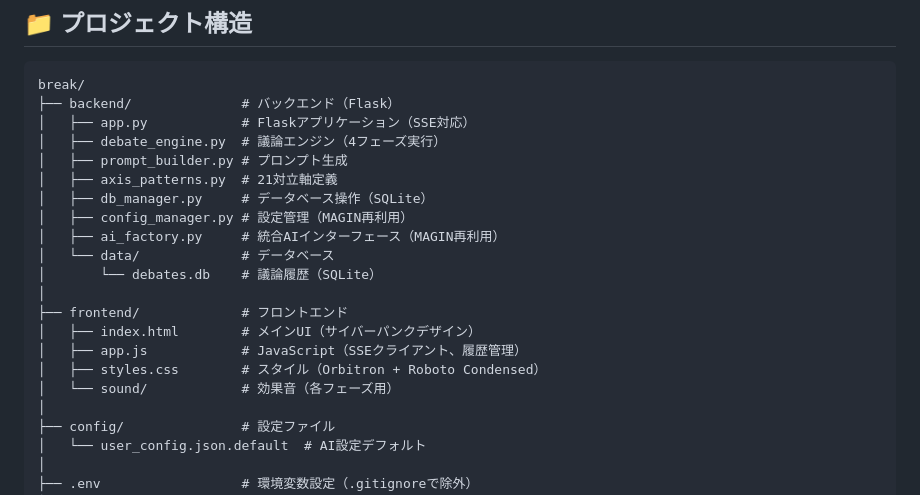
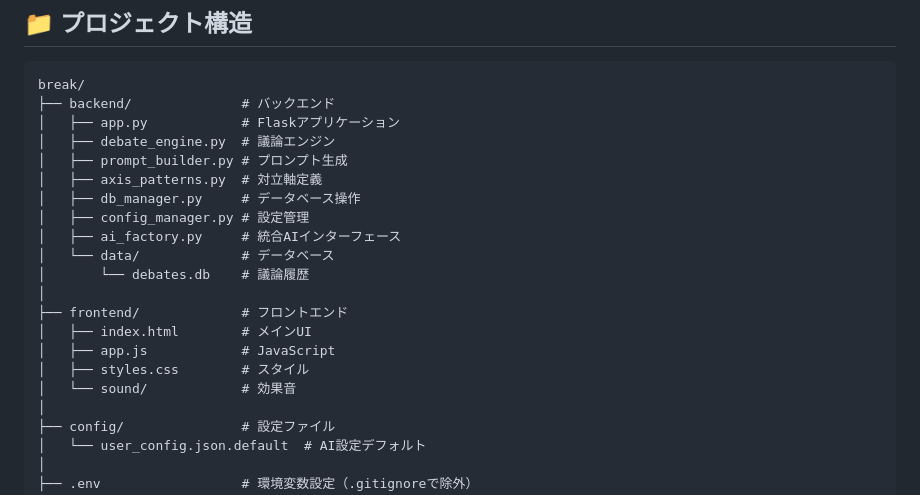
Before and after one commit to yo2158/break, a Markdown page: README.md, the part around the change. Drawn GitHub-style.

Commit message:
Update README.md
User updated README content

````diff
--- a/README.md
+++ b/README.md
@@ -217,22 +217,22 @@ BREAKでは、API設定画面から入力されたAPIキーを、ローカル環
 
 ```
 break/
-├── backend/              # バックエンド（Flask）
-│   ├── app.py            # Flaskアプリケーション（SSE対応）
-│   ├── debate_engine.py  # 議論エンジン（4フェーズ実行）
+├── backend/              # バックエンド
+│   ├── app.py            # Flaskアプリケーション
+│   ├── debate_engine.py  # 議論エンジン
 │   ├── prompt_builder.py # プロンプト生成
-│   ├── axis_patterns.py  # 21対立軸定義
-│   ├── db_manager.py     # データベース操作（SQLite）
-│   ├── config_manager.py # 設定管理（MAGIN再利用）
-│   ├── ai_factory.py     # 統合AIインターフェース（MAGIN再利用）
+│   ├── axis_patterns.py  # 対立軸定義
+│   ├── db_manager.py     # データベース操作
+│   ├── config_manager.py # 設定管理
+│   ├── ai_factory.py     # 統合AIインターフェース
 │   └── data/             # データベース
-│       └── debates.db    # 議論履歴（SQLite）
+│       └── debates.db    # 議論履歴
 │
 ├── frontend/             # フロントエンド
-│   ├── index.html        # メインUI（サイバーパンクデザイン）
-│   ├── app.js            # JavaScript（SSEクライアント、履歴管理）
-│   ├── styles.css        # スタイル（Orbitron + Roboto Condensed）
-│   └── sound/            # 効果音（各フェーズ用）
+│   ├── index.html        # メインUI
+│   ├── app.js            # JavaScript
+│   ├── styles.css        # スタイル
+│   └── sound/            # 効果音
 │
 ├── config/               # 設定ファイル
 │   └── user_config.json.default  # AI設定デフォルト
````
